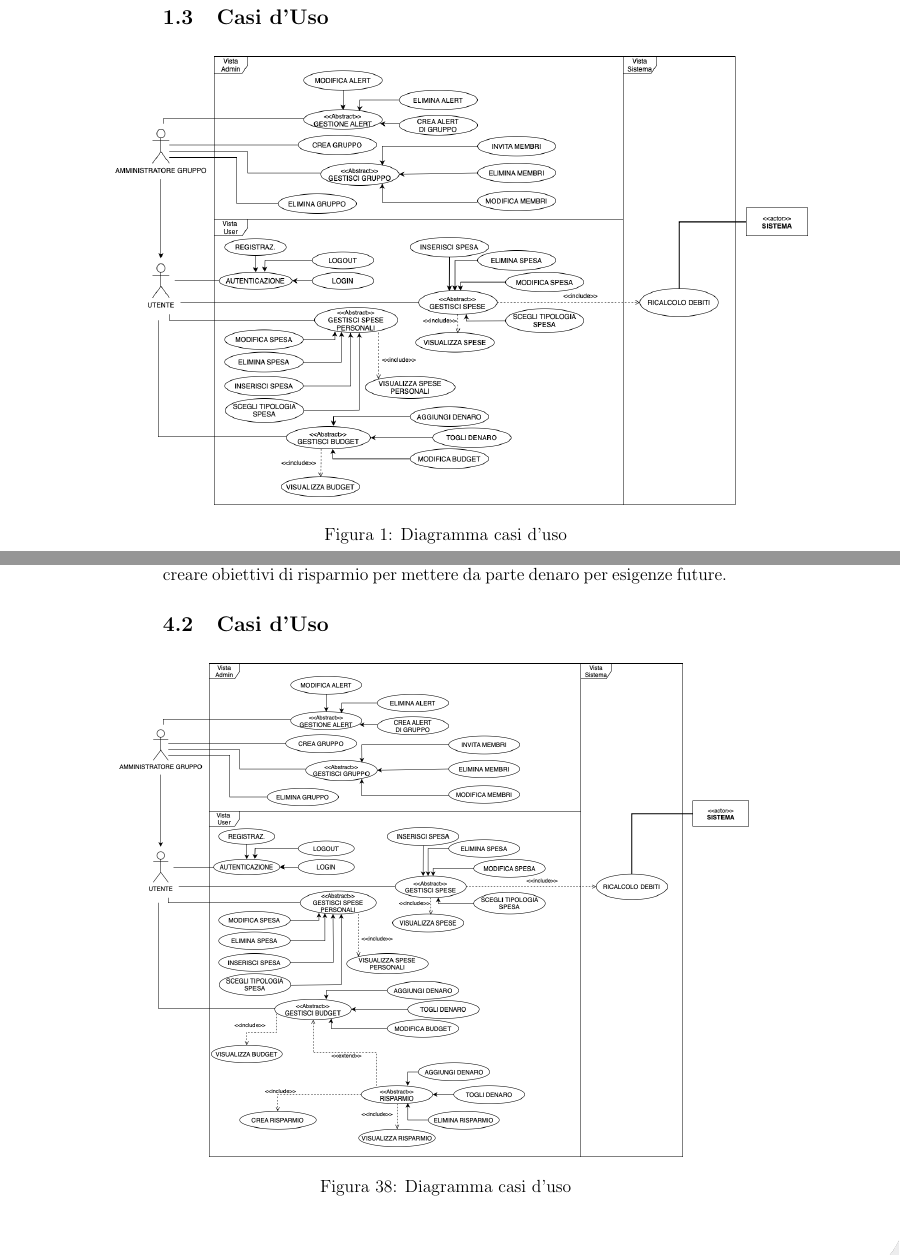
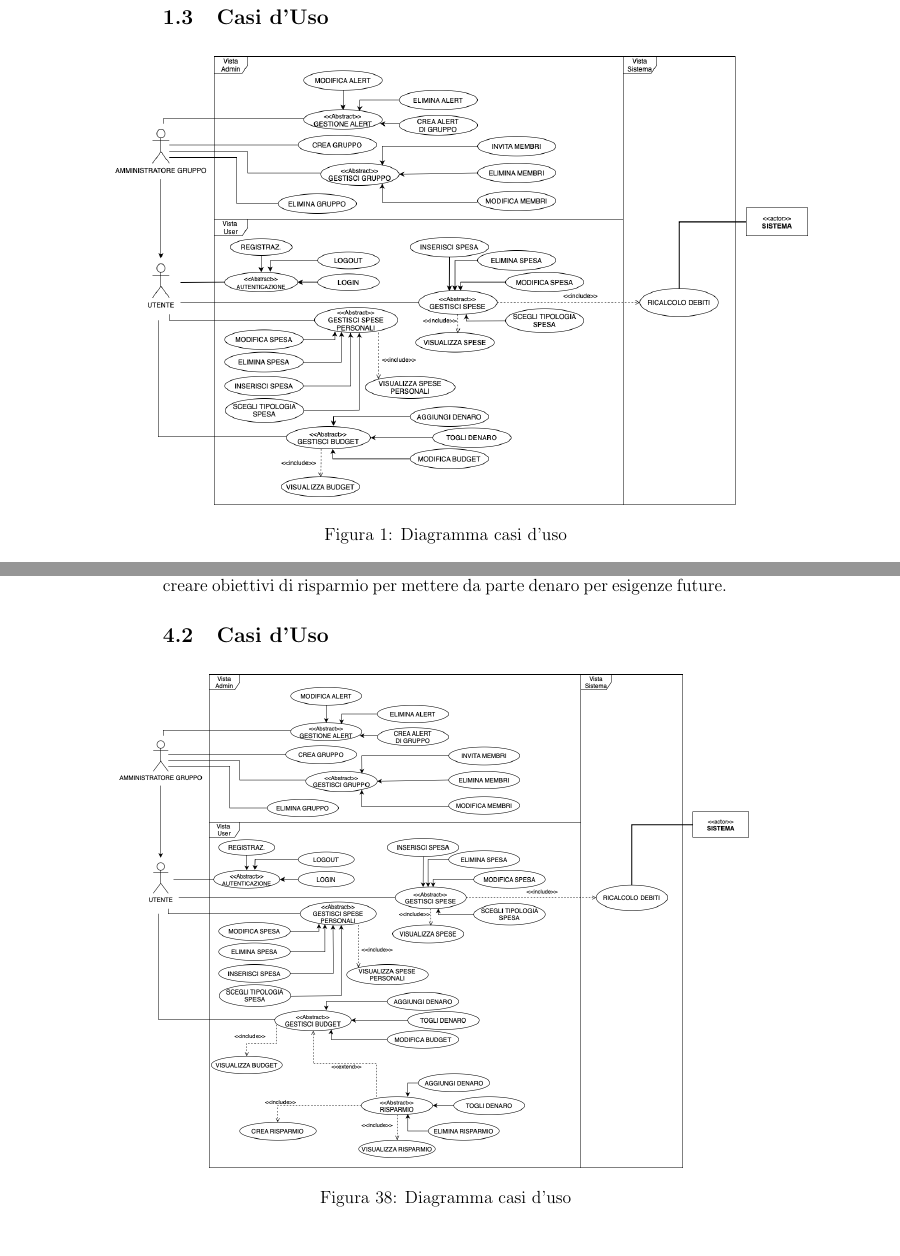
Before and after one commit to lorisiaco/PACproject, a LaTeX document (Documentazione/Prova.tex, which reads Documentazione/Iterazione0/CasiDuso.tex, Documentazione/Iterazione3/CasiDuso.tex): two parts of pages 10 and 68 of 91, joined at a grey line, cut so that both start at the same text. Compiled offline with pdfLaTeX.

Commit message:
Update Doc : Casi d'uso

```diff
--- a/Documentazione/Iterazione0/CasiDuso.tex
+++ b/Documentazione/Iterazione0/CasiDuso.tex
@@ -2,7 +2,7 @@
 
     \begin{figure}[h]
         \centering
-        \includegraphics[width=1.1\textwidth, trim=3cm 0cm 1cm 0cm]{images/DiagrammaCasiDusoV1.1.png}
+        \includegraphics[width=1.1\textwidth, trim=3cm 0cm 1cm 0cm]{images/DiagrammaCasiDusoV1.2.png}
         \caption{Diagramma casi d'uso }
     \end{figure}
 
--- a/Documentazione/Iterazione3/CasiDuso.tex
+++ b/Documentazione/Iterazione3/CasiDuso.tex
@@ -2,6 +2,6 @@
 
     \begin{figure}[h]
         \centering
-        \includegraphics[width=1\textwidth, trim=3cm 0cm 1cm 0cm]{images/DiagrammaCasiDusoV2.1.png}
+        \includegraphics[width=1\textwidth, trim=3cm 0cm 1cm 0cm]{images/DiagrammaCasiDusoV2.2.png}
         \caption{Diagramma casi d'uso }
     \end{figure}
```
Also changed, not shown: Documentazione/images/DiagrammaCasiDusoV1.2.png (added), Documentazione/images/DiagrammaCasiDusoV2.2.png (added).
